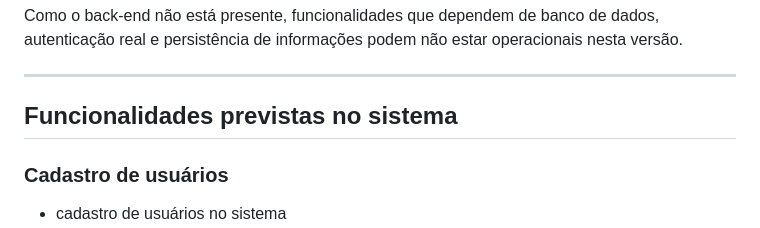
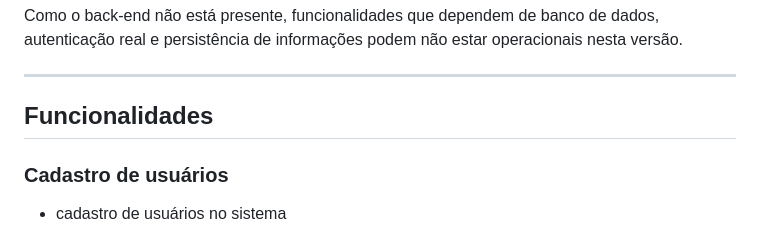
Before and after one commit to Vitoria-Arruda/Canil_Conectado, a Markdown page: README.md, the part around the change. Drawn GitHub-style.

Commit message:
Revise README for clarity and completeness

```diff
--- a/README.md
+++ b/README.md
@@ -27,7 +27,7 @@ Como o back-end não está presente, funcionalidades que dependem de banco de da
 
 ---
 
-## Funcionalidades previstas no sistema
+## Funcionalidades
 
 ### Cadastro de usuários
 - cadastro de usuários no sistema
```
